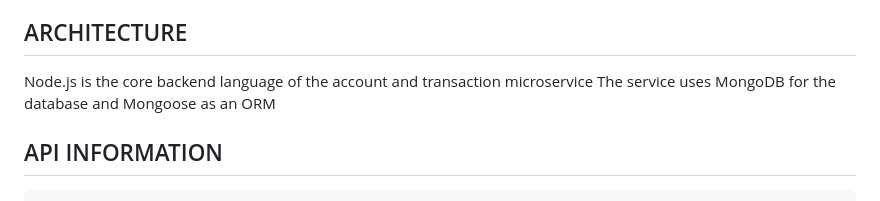
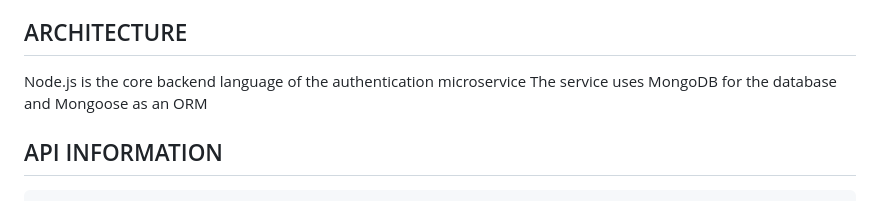
Before and after one commit to belovetech/Nairalink, a Markdown page: README.md, the part around the change. Drawn GitHub-style.

Commit message:
[Update]: Add new information to the README.md file

```diff
--- a/README.md
+++ b/README.md
@@ -15,7 +15,7 @@ The Authentication microservice plays the following roles:
 * Grants users the capability to recall accounts with forgotten login details through the forgetPassoword endpoint
 
 ## ARCHITECTURE
-Node.js is the core backend language of the account and transaction microservice
+Node.js is the core backend language of the authentication microservice
 The service uses MongoDB for the database and Mongoose as an ORM
 
 ## API INFORMATION
```
